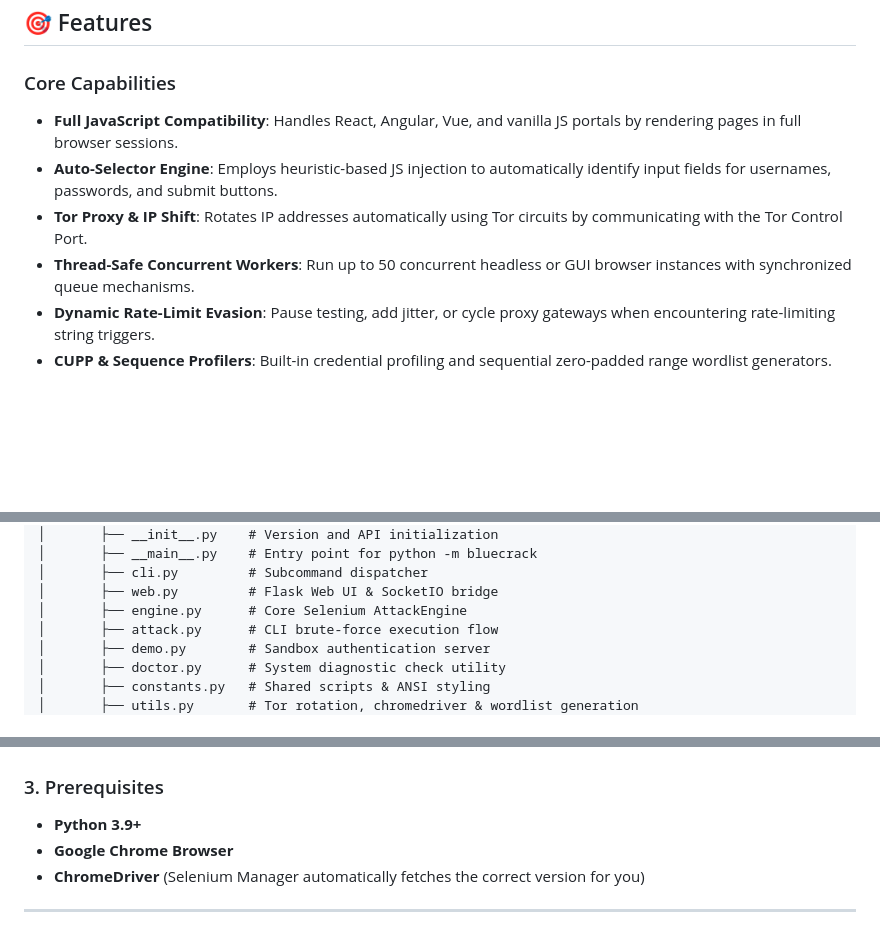
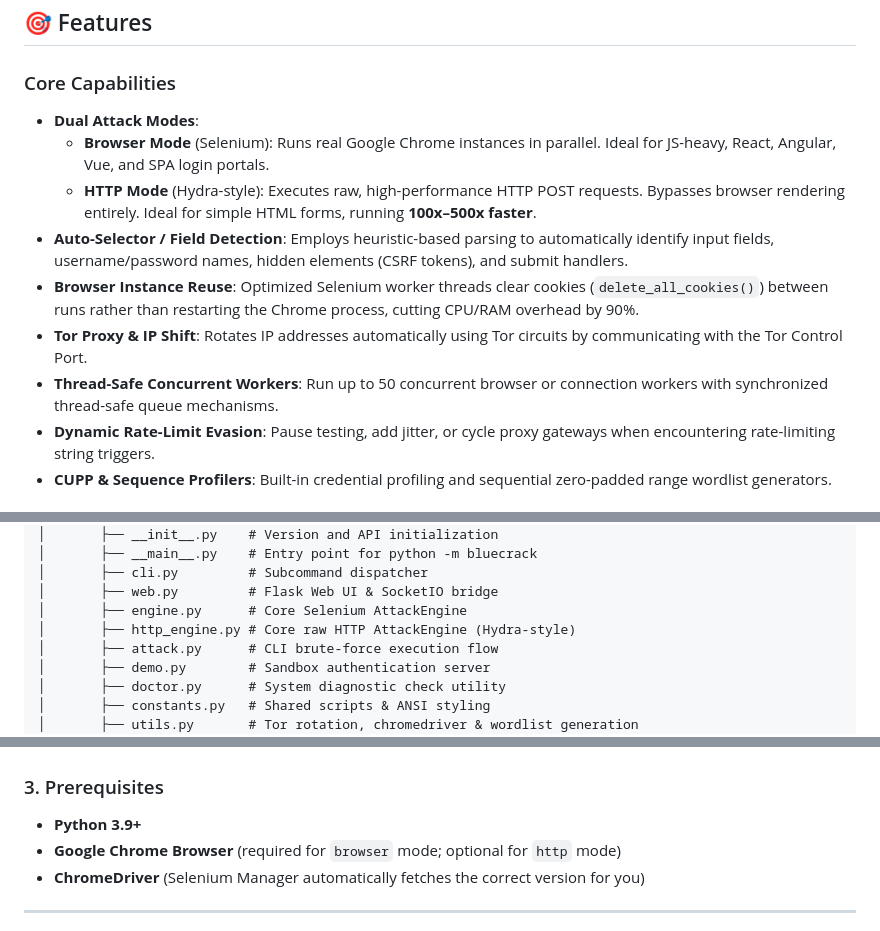
Before and after one commit to taezeem14/BlueCrack, a Markdown page: README.md, 3 parts joined by grey strips. Drawn GitHub-style; blank space fills up the shorter version.

```diff
--- a/README.md
+++ b/README.md
@@ -128,10 +128,13 @@ sequenceDiagram
 ## 🎯 Features
 
 ### Core Capabilities
-* **Full JavaScript Compatibility**: Handles React, Angular, Vue, and vanilla JS portals by rendering pages in full browser sessions.
-* **Auto-Selector Engine**: Employs heuristic-based JS injection to automatically identify input fields for usernames, passwords, and submit buttons.
+* **Dual Attack Modes**:
+  * **Browser Mode** (Selenium): Runs real Google Chrome instances in parallel. Ideal for JS-heavy, React, Angular, Vue, and SPA login portals.
+  * **HTTP Mode** (Hydra-style): Executes raw, high-performance HTTP POST requests. Bypasses browser rendering entirely. Ideal for simple HTML forms, running **100x–500x faster**.
+* **Auto-Selector / Field Detection**: Employs heuristic-based parsing to automatically identify input fields, username/password names, hidden elements (CSRF tokens), and submit handlers.
+* **Browser Instance Reuse**: Optimized Selenium worker threads clear cookies (`delete_all_cookies()`) between runs rather than restarting the Chrome process, cutting CPU/RAM overhead by 90%.
 * **Tor Proxy & IP Shift**: Rotates IP addresses automatically using Tor circuits by communicating with the Tor Control Port.
-* **Thread-Safe Concurrent Workers**: Run up to 50 concurrent headless or GUI browser instances with synchronized queue mechanisms.
+* **Thread-Safe Concurrent Workers**: Run up to 50 concurrent browser or connection workers with synchronized thread-safe queue mechanisms.
 * **Dynamic Rate-Limit Evasion**: Pause testing, add jitter, or cycle proxy gateways when encountering rate-limiting string triggers.
 * **CUPP & Sequence Profilers**: Built-in credential profiling and sequential zero-padded range wordlist generators.
 
@@ -158,6 +161,7 @@ BlueCrack/
 │       ├── cli.py         # Subcommand dispatcher
 │       ├── web.py         # Flask Web UI & SocketIO bridge
 │       ├── engine.py      # Core Selenium AttackEngine
+│       ├── http_engine.py # Core raw HTTP AttackEngine (Hydra-style)
 │       ├── attack.py      # CLI brute-force execution flow
 │       ├── demo.py        # Sandbox authentication server
 │       ├── doctor.py      # System diagnostic check utility
@@ -196,7 +200,7 @@ pip install -e .
 
 ### 3. Prerequisites
 * **Python 3.9+**
-* **Google Chrome Browser**
+* **Google Chrome Browser** (required for `browser` mode; optional for `http` mode)
 * **ChromeDriver** (Selenium Manager automatically fetches the correct version for you)
 
 ---
```
Also changed, not shown: other parts of README.md (+15 -8 lines).
